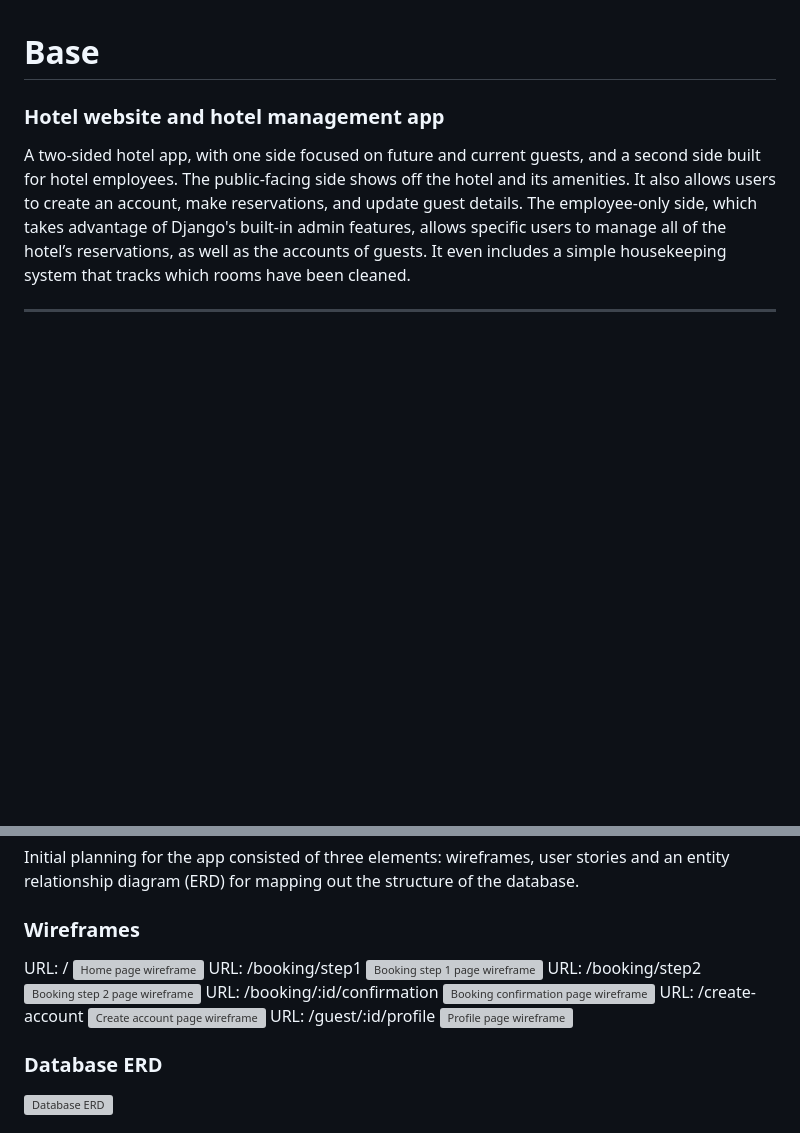
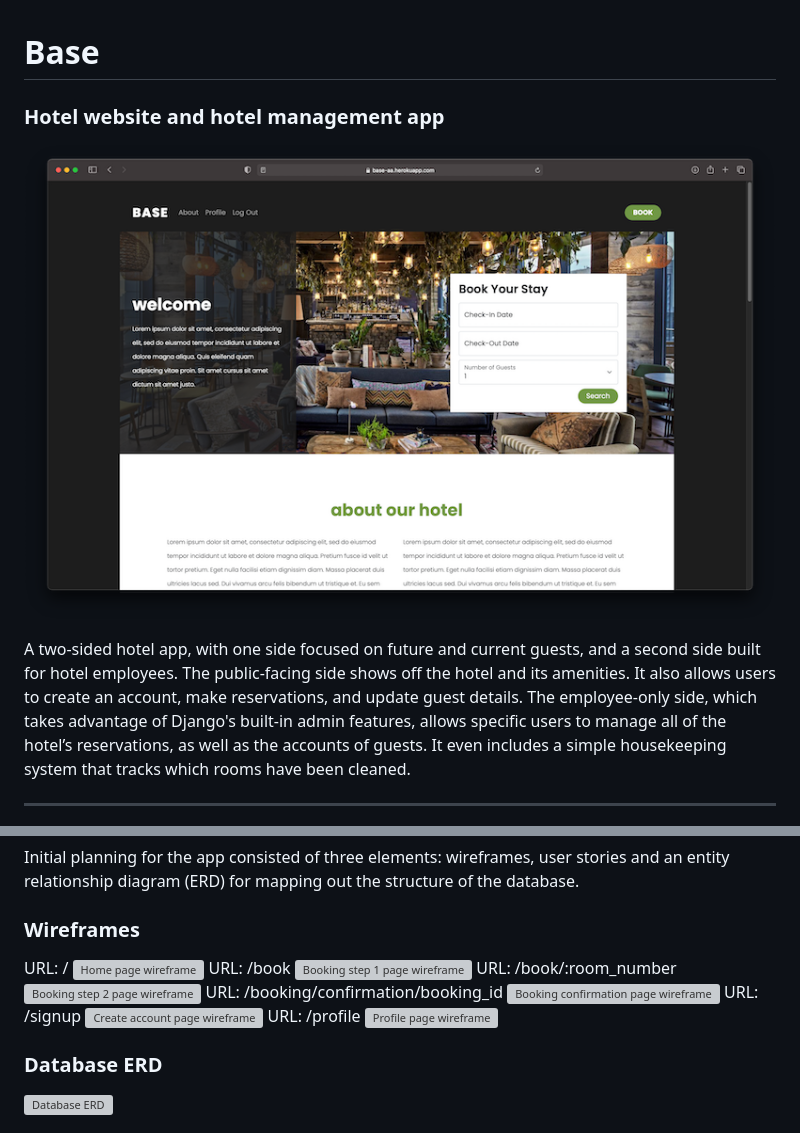
Before and after one commit to alanavery/base, a Markdown page: README.md, 2 parts joined by grey strips. GitHub-like rendering; pictures changed too: planning/home-page-screenshot.png (added); blank space fills up the shorter version; grey boxes are pictures that could not be loaded.

```diff
--- a/README.md
+++ b/README.md
@@ -1,6 +1,8 @@
 # Base
 
 ### Hotel website and hotel management app
+
+![Home page screenshot](planning/home-page-screenshot.png)
 
 A two-sided hotel app, with one side focused on future and current guests, and a second side built for hotel employees. The public-facing side shows off the hotel and its amenities. It also allows users to create an account, make reservations, and update guest details. The employee-only side, which takes advantage of Django's built-in admin features, allows specific users to manage all of the hotel’s reservations, as well as the accounts of guests. It even includes a simple housekeeping system that tracks which rooms have been cleaned.
 
@@ -15,15 +17,15 @@ Initial planning for the app consisted of three elements: wireframes, user stori
 <!-- prettier-ignore -->
 URL: /
 ![Home page wireframe](planning/wireframes/guest-home.png)
-URL: /booking/step1
+URL: /book
 ![Booking step 1 page wireframe](planning/wireframes/guest-booking-step1.png)
-URL: /booking/step2
+URL: /book/:room_number
 ![Booking step 2 page wireframe](planning/wireframes/guest-booking-step2.png)
-URL: /booking/:id/confirmation
+URL: /booking/confirmation/booking_id
 ![Booking confirmation page wireframe](planning/wireframes/guest-booking-confirmation.png)
-URL: /create-account
+URL: /signup
 ![Create account page wireframe](planning/wireframes/guest-create-account.png)
-URL: /guest/:id/profile
+URL: /profile
 ![Profile page wireframe](planning/wireframes/guest-profile.png)
 
 ### Database ERD
```
Also changed, not shown: 1 other file.
